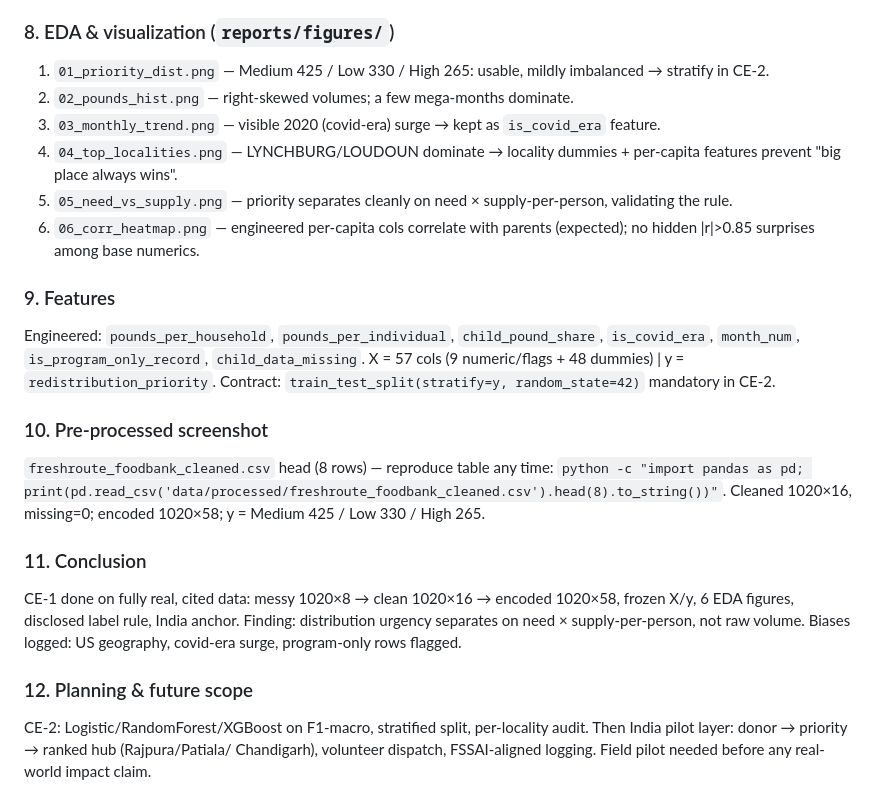
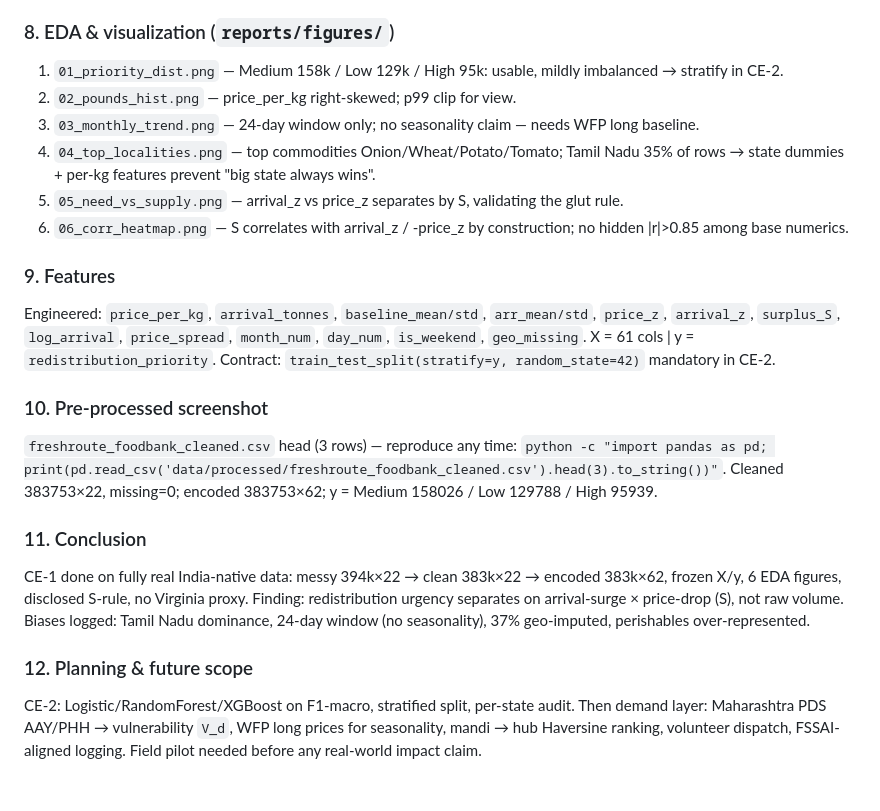
Before and after one commit to ParasRana1729/freshroute, a Markdown page: docs/CE1_PRODUCT_SPEC.md, the part around one of its changes. GitHub-like rendering.

```diff
--- a/docs/CE1_PRODUCT_SPEC.md
+++ b/docs/CE1_PRODUCT_SPEC.md
@@ -61,31 +60,35 @@ Full provenance: `data/SOURCES.md`.
 
 ### 8. EDA & visualization (`reports/figures/`)
-1. `01_priority_dist.png` — Medium 425 / Low 330 / High 265: usable, mildly imbalanced → stratify in CE-2.
-2. `02_pounds_hist.png` — right-skewed volumes; a few mega-months dominate.
-3. `03_monthly_trend.png` — visible 2020 (covid-era) surge → kept as `is_covid_era` feature.
-4. `04_top_localities.png` — LYNCHBURG/LOUDOUN dominate → locality dummies + per-capita features prevent "big place always wins".
-5. `05_need_vs_supply.png` — priority separates cleanly on need × supply-per-person, validating the rule.
-6. `06_corr_heatmap.png` — engineered per-capita cols correlate with parents (expected); no hidden |r|>0.85 surprises among base numerics.
+1. `01_priority_dist.png` — Medium 158k / Low 129k / High 95k: usable, mildly imbalanced → stratify in CE-2.
+2. `02_pounds_hist.png` — price_per_kg right-skewed; p99 clip for view.
+3. `03_monthly_trend.png` — 24-day window only; no seasonality claim — needs WFP long baseline.
+4. `04_top_localities.png` — top commodities Onion/Wheat/Potato/Tomato; Tamil Nadu 35% of rows → state dummies + per-kg features prevent "big state always wins".
+5. `05_need_vs_supply.png` — arrival_z vs price_z separates by S, validating the glut rule.
+6. `06_corr_heatmap.png` — S correlates with arrival_z / -price_z by construction; no hidden |r|>0.85 among base numerics.
 
 ### 9. Features
-Engineered: `pounds_per_household`, `pounds_per_individual`, `child_pound_share`,
-`is_covid_era`, `month_num`, `is_program_only_record`, `child_data_missing`.
-X = 57 cols (9 numeric/flags + 48 dummies) | y = `redistribution_priority`.
+Engineered: `price_per_kg`, `arrival_tonnes`, `baseline_mean/std`, `arr_mean/std`,
+`price_z`, `arrival_z`, `surplus_S`, `log_arrival`, `price_spread`,
+`month_num`, `day_num`, `is_weekend`, `geo_missing`.
+X = 61 cols | y = `redistribution_priority`.
 Contract: `train_test_split(stratify=y, random_state=42)` mandatory in CE-2.
 
 ### 10. Pre-processed screenshot
-`freshroute_foodbank_cleaned.csv` head (8 rows) — reproduce table any time:
-`python -c "import pandas as pd; print(pd.read_csv('data/processed/freshroute_foodbank_cleaned.csv').head(8).to_string())"`.
-Cleaned 1020×16, missing=0; encoded 1020×58; y = Medium 425 / Low 330 / High 265.
+`freshroute_foodbank_cleaned.csv` head (3 rows) — reproduce any time:
+`python -c "import pandas as pd; print(pd.read_csv('data/processed/freshroute_foodbank_cleaned.csv').head(3).to_string())"`.
+Cleaned 383753×22, missing=0; encoded 383753×62; y = Medium 158026 / Low 129788 / High 95939.
 
 ### 11. Conclusion
-CE-1 done on fully real, cited data: messy 1020×8 → clean 1020×16 →
-encoded 1020×58, frozen X/y, 6 EDA figures, disclosed label rule, India anchor.
-Finding: distribution urgency separates on need × supply-per-person, not raw volume.
-Biases logged: US geography, covid-era surge, program-only rows flagged.
+CE-1 done on fully real India-native data: messy 394k×22 → clean 383k×22 →
+encoded 383k×62, frozen X/y, 6 EDA figures, disclosed S-rule, no Virginia proxy.
+Finding: redistribution urgency separates on arrival-surge × price-drop (S),
+not raw volume.
+Biases logged: Tamil Nadu dominance, 24-day window (no seasonality),
+37% geo-imputed, perishables over-represented.
 
 ### 12. Planning & future scope
-CE-2: Logistic/RandomForest/XGBoost on F1-macro, stratified split, per-locality
-audit. Then India pilot layer: donor → priority → ranked hub (Rajpura/Patiala/
-Chandigarh), volunteer dispatch, FSSAI-aligned logging. Field pilot needed before
-any real-world impact claim.
+CE-2: Logistic/RandomForest/XGBoost on F1-macro, stratified split, per-state
+audit. Then demand layer: Maharashtra PDS AAY/PHH → vulnerability `V_d`,
+WFP long prices for seasonality, mandi → hub Haversine ranking, volunteer
+dispatch, FSSAI-aligned logging. Field pilot needed before any real-world
+impact claim.
```
Also changed, not shown: other parts of docs/CE1_PRODUCT_SPEC.md (+32 -33 lines), README.md (+11 -11 lines), data/SOURCES.md (+42 -27 lines), reports/figures/01_priority_dist.png, reports/figures/02_pounds_hist.png, reports/figures/03_monthly_trend.png, reports/figures/04_top_localities.png, reports/figures/05_need_vs_supply.png, reports/figures/06_corr_heatmap.png, 10 other files.
